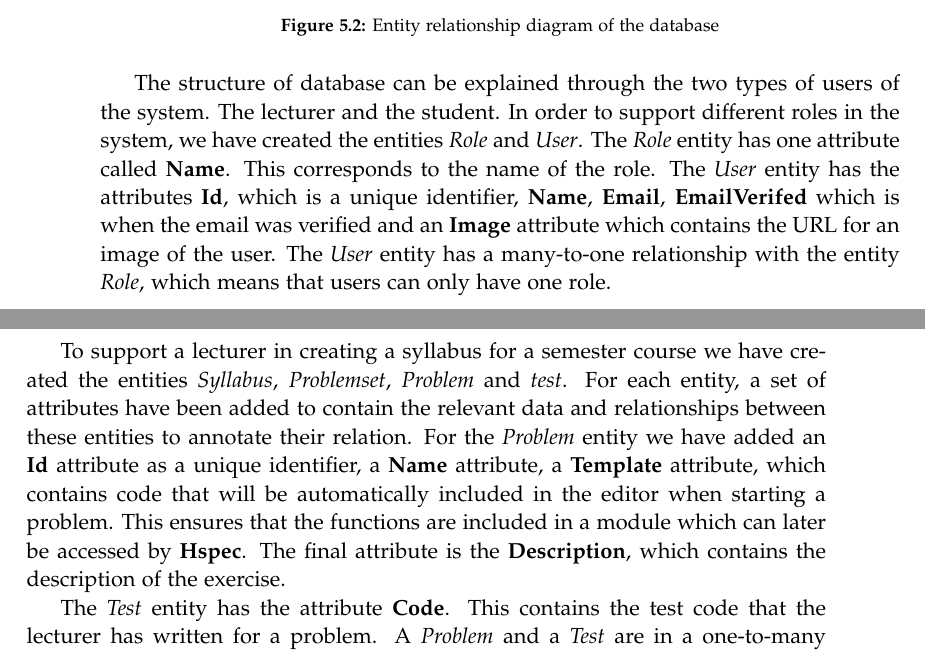
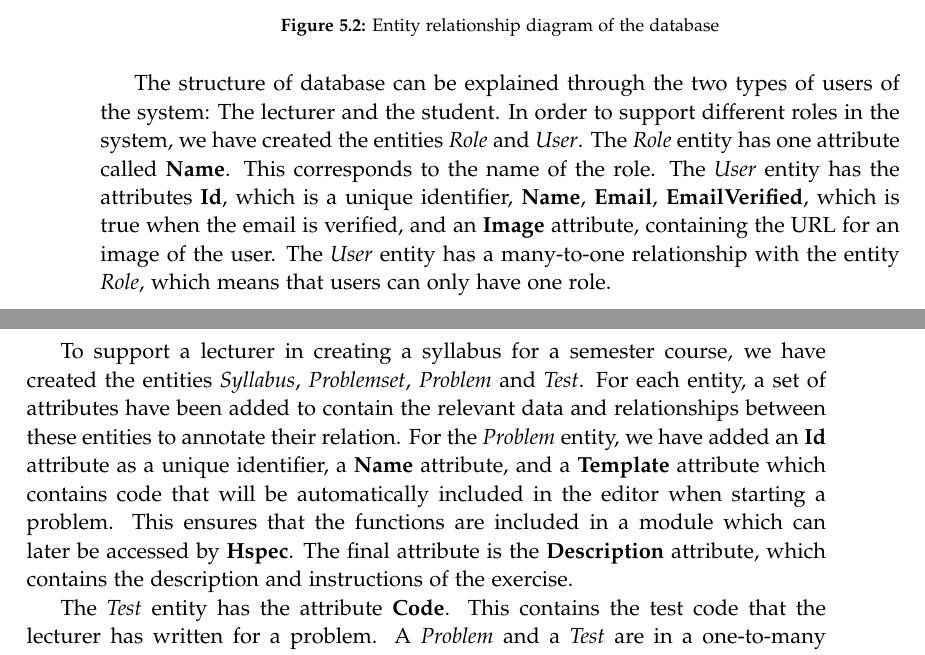
Before and after one commit to chhoumann/p7, a LaTeX thesis (report/master.tex, which reads report/sections/Architecture/architecture.tex): two parts of pages 30 and 31 of 72, joined at a grey line, cut so that both start at the same text. Compiled offline with pdfLaTeX.

Commit message:
Update architecture.tex

```diff
--- a/report/sections/Architecture/architecture.tex
+++ b/report/sections/Architecture/architecture.tex
@@ -36,11 +36,11 @@ The numbers and letters at the beginning of each relationship line represents th
 	\label{fig:Database}
 \end{figure}
 
-The structure of database can be explained through the two types of users of the system. The lecturer and the student.
-In order to support different roles in the system, we have created the entities \textit{Role} and \textit{User}. The \textit{Role} entity has one attribute called \textbf{Name}. This corresponds to the name of the role. The \textit{User} entity has the attributes \textbf{Id}, which is a unique identifier, \textbf{Name}, \textbf{Email}, \textbf{EmailVerifed} which is when the email was verified and an \textbf{Image} attribute which contains the URL for an image of the user. The \textit{User} entity has a many-to-one relationship with the entity \textit{Role}, which means that users can only have one role.
+The structure of database can be explained through the two types of users of the system: The lecturer and the student.
+In order to support different roles in the system, we have created the entities \textit{Role} and \textit{User}. The \textit{Role} entity has one attribute called \textbf{Name}. This corresponds to the name of the role. The \textit{User} entity has the attributes \textbf{Id}, which is a unique identifier, \textbf{Name}, \textbf{Email}, \textbf{EmailVerified}, which is true when the email is verified, and an \textbf{Image} attribute, containing the URL for an image of the user. The \textit{User} entity has a many-to-one relationship with the entity \textit{Role}, which means that users can only have one role.
 
-To support a lecturer in creating a syllabus for a semester course we have created the entities \textit{Syllabus}, \textit{Problemset}, \textit{Problem} and \textit{test}. For each entity, a set of attributes have been added to contain the relevant data and relationships between these entities to annotate their relation.
-For the \textit{Problem} entity we have added an \textbf{Id} attribute as a unique identifier, a \textbf{Name} attribute, a \textbf{Template} attribute, which contains code that will be automatically included in the editor when starting a problem. This ensures that the functions are included in a module which can later be accessed by \textbf{Hspec}. The final attribute is the \textbf{Description}, which contains the description of the exercise.
+To support a lecturer in creating a syllabus for a semester course, we have created the entities \textit{Syllabus}, \textit{Problemset}, \textit{Problem} and \textit{Test}. For each entity, a set of attributes have been added to contain the relevant data and relationships between these entities to annotate their relation.
+For the \textit{Problem} entity, we have added an \textbf{Id} attribute as a unique identifier, a \textbf{Name} attribute, and a \textbf{Template} attribute which contains code that will be automatically included in the editor when starting a problem. This ensures that the functions are included in a module which can later be accessed by \textbf{Hspec}. The final attribute is the \textbf{Description} attribute, which contains the description and instructions of the exercise.
 
 The \textit{Test} entity has the attribute \textbf{Code}. This contains the test code that the lecturer has written for a problem. A \textit{Problem} and a \textit{Test} are in a one-to-many relationship with each other, where a \textit{Problem} has many \textit{tests}. This allows a lecturer to define multiple tests for a problem.
 
```
